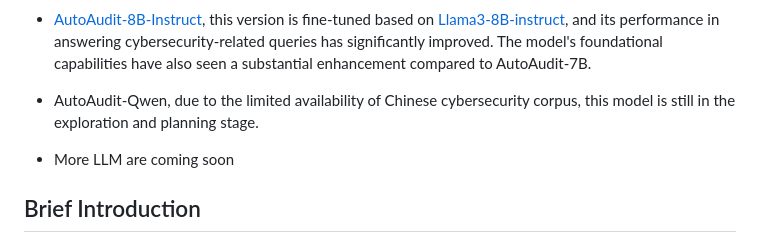
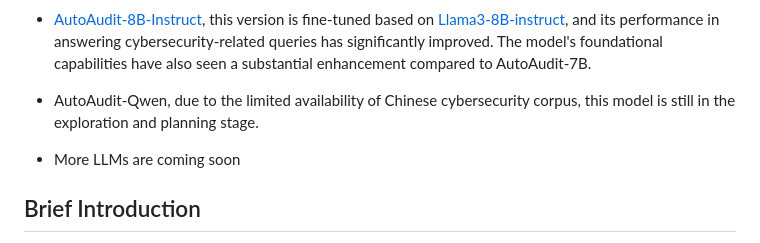
Before and after one commit to ddzipp/AutoAudit, a Markdown page: README.md, the part around one of its changes. Rendered like a GitHub page.

```diff
--- a/README.md
+++ b/README.md
@@ -39,7 +39,7 @@
 
 - AutoAudit-Qwen, due to the limited availability of Chinese cybersecurity corpus, this model is still in the exploration and planning stage.
 
-- More LLM are coming soon
+- More LLMs are coming soon
 
 
 
```
Also changed, not shown: other parts of README.md (+1 -1 lines).
